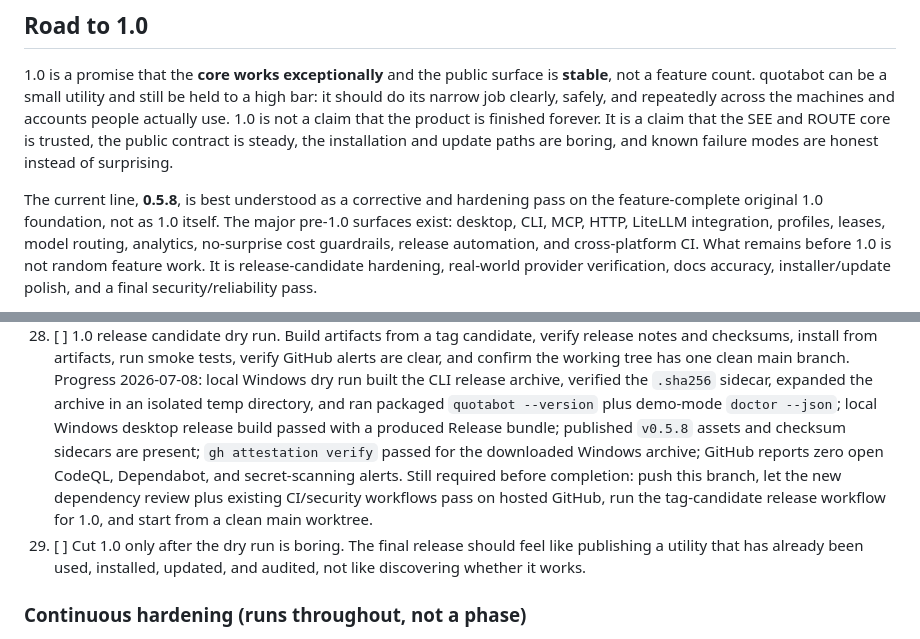
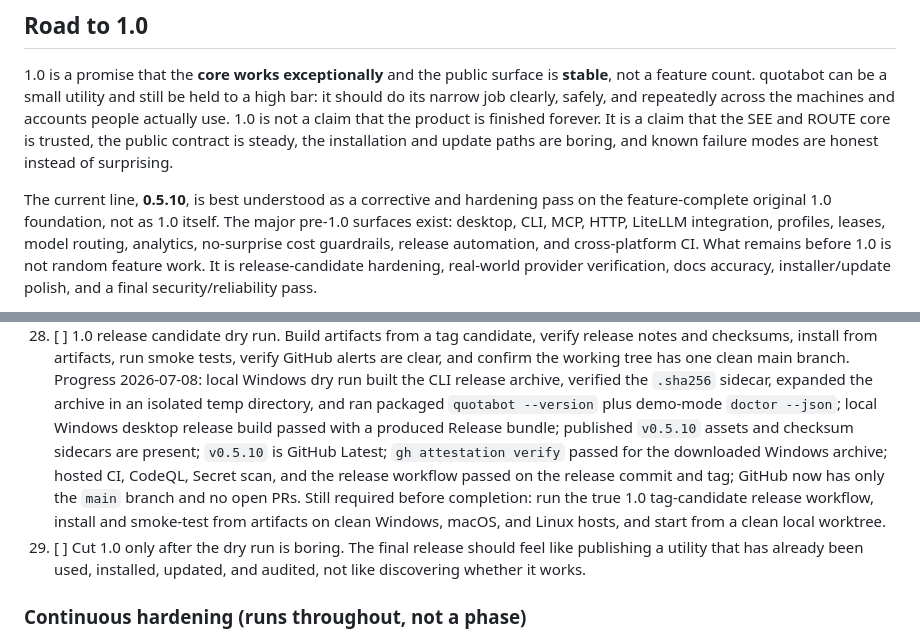
Before and after one commit to blisspixel/quotabot, a Markdown page: ROADMAP.md, 2 parts joined by grey strips. GitHub-like rendering.

Commit message:
Update roadmap release state

```diff
--- a/ROADMAP.md
+++ b/ROADMAP.md
@@ -86,7 +86,7 @@ product is finished forever. It is a claim that the SEE and ROUTE core is truste
 the public contract is steady, the installation and update paths are boring, and
 known failure modes are honest instead of surprising.
 
-The current line, **0.5.8**, is best
+The current line, **0.5.10**, is best
 understood as a corrective and hardening pass on the feature-complete original
 1.0 foundation, not as 1.0 itself. The major pre-1.0 surfaces exist: desktop,
 CLI, MCP, HTTP, LiteLLM integration, profiles, leases, model routing,
@@ -554,12 +554,14 @@ here is the final one.
     release archive, verified the `.sha256` sidecar, expanded the archive in an
     isolated temp directory, and ran packaged `quotabot --version` plus
     demo-mode `doctor --json`; local Windows desktop release build passed with a
-    produced Release bundle; published `v0.5.8` assets and checksum sidecars are
-    present; `gh attestation verify` passed for the downloaded Windows archive;
-    GitHub reports zero open CodeQL, Dependabot, and secret-scanning alerts.
-    Still required before completion: push this branch, let the new dependency
-    review plus existing CI/security workflows pass on hosted GitHub, run the
-    tag-candidate release workflow for 1.0, and start from a clean main worktree.
+    produced Release bundle; published `v0.5.10` assets and checksum sidecars
+    are present; `v0.5.10` is GitHub Latest; `gh attestation verify` passed for
+    the downloaded Windows archive; hosted CI, CodeQL, Secret scan, and the
+    release workflow passed on the release commit and tag; GitHub now has only
+    the `main` branch and no open PRs. Still required before completion: run the
+    true 1.0 tag-candidate release workflow, install and smoke-test from
+    artifacts on clean Windows, macOS, and Linux hosts, and start from a clean
+    local worktree.
 29. [ ] Cut 1.0 only after the dry run is boring. The final release should feel
     like publishing a utility that has already been used, installed, updated,
     and audited, not like discovering whether it works.
```
